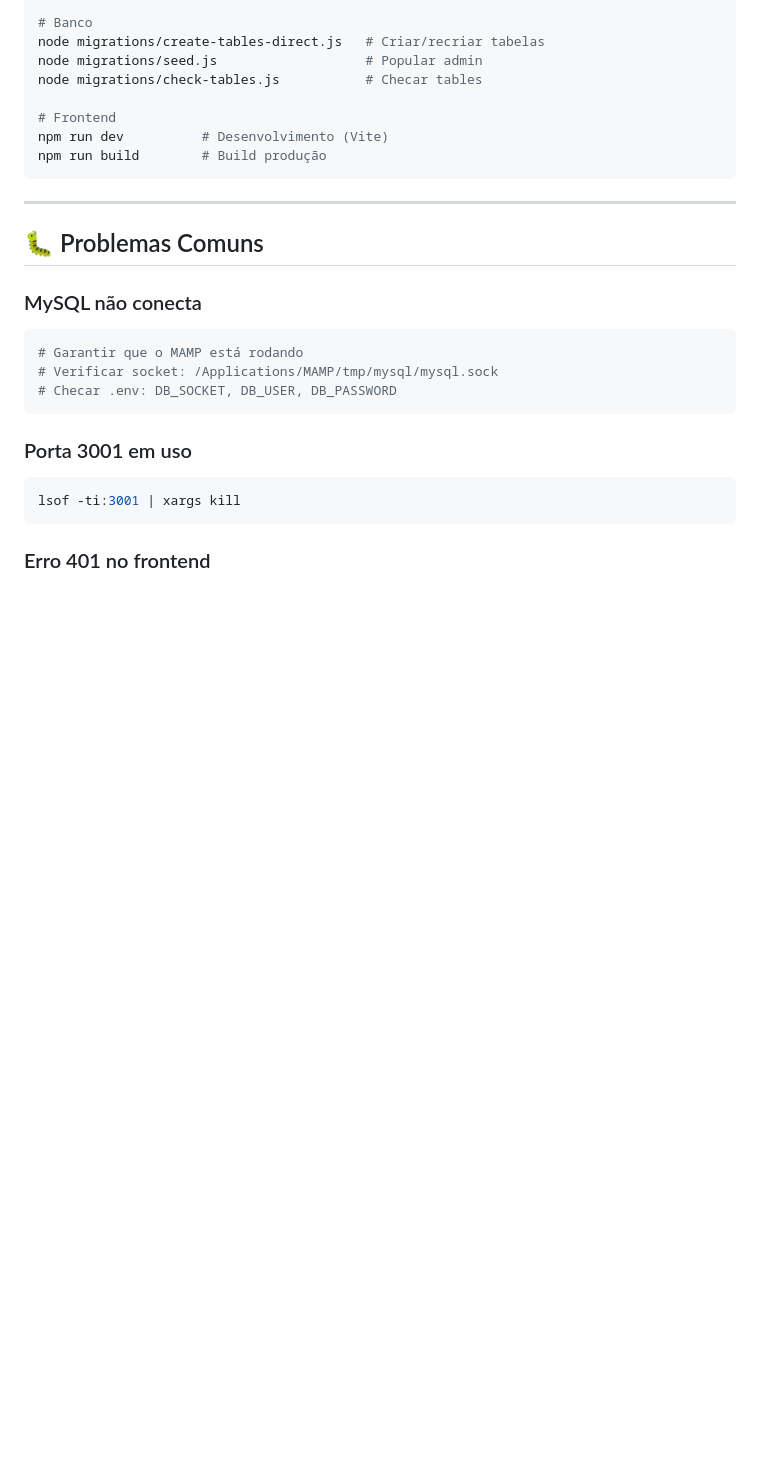
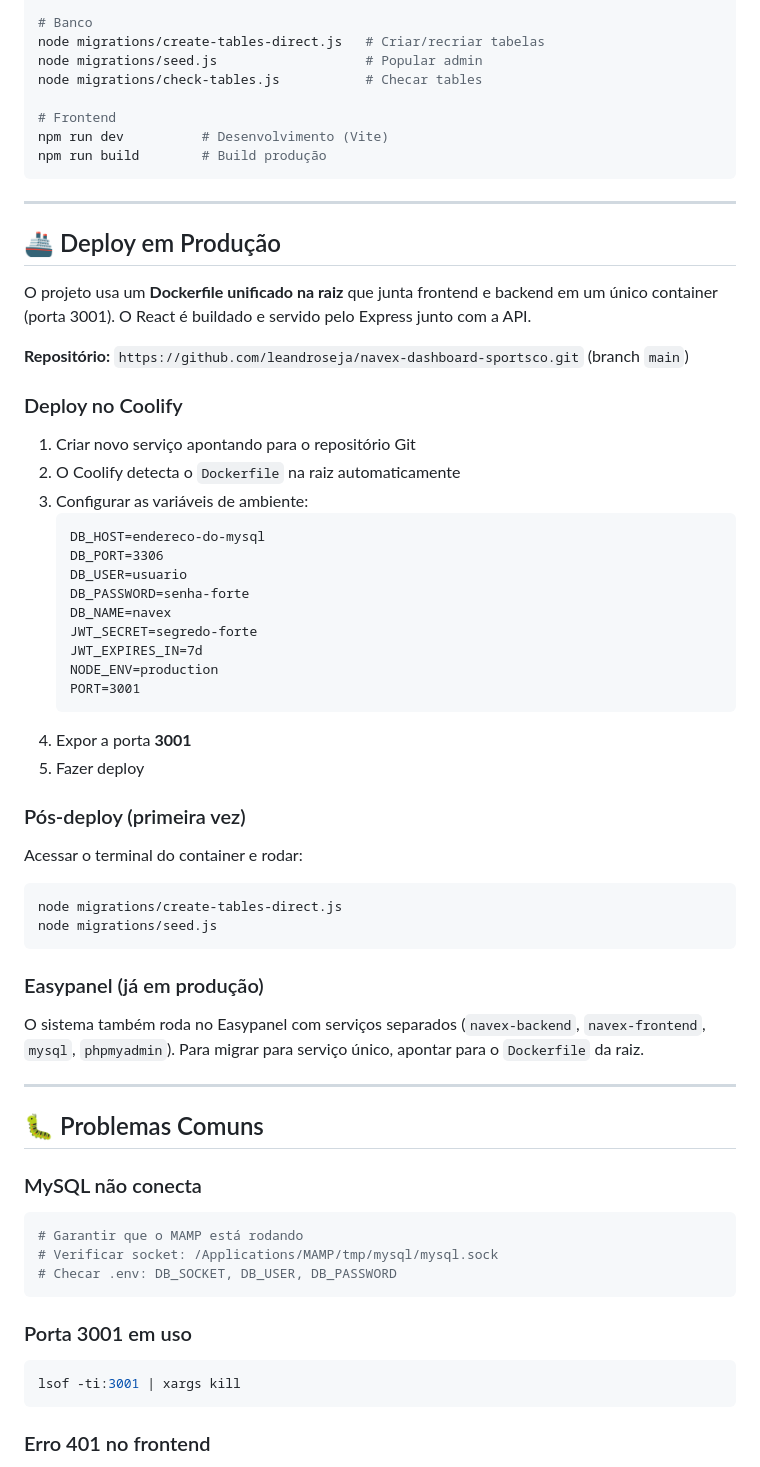
Before and after one commit to leandroseja/navex-dashboard-sportsco, a Markdown page: QUICKSTART.md, the part around the change. Rendered like a GitHub page; blank space fills up the shorter version.

Commit message:
Add production deploy instructions to QUICKSTART
Covers Coolify setup, env vars, and post-deploy migrations.

Co-Authored-By: Claude Opus 4.6 (1M context) <noreply@anthropic.com>

````diff
--- a/QUICKSTART.md
+++ b/QUICKSTART.md
@@ -226,6 +226,45 @@ npm run build        # Build produção
 
 ---
 
+## 🚢 Deploy em Produção
+
+O projeto usa um **Dockerfile unificado na raiz** que junta frontend e backend em um único container (porta 3001). O React é buildado e servido pelo Express junto com a API.
+
+**Repositório:** `https://github.com/leandroseja/navex-dashboard-sportsco.git` (branch `main`)
+
+### Deploy no Coolify
+
+1. Criar novo serviço apontando para o repositório Git
+2. O Coolify detecta o `Dockerfile` na raiz automaticamente
+3. Configurar as variáveis de ambiente:
+   ```
+   DB_HOST=endereco-do-mysql
+   DB_PORT=3306
+   DB_USER=usuario
+   DB_PASSWORD=senha-forte
+   DB_NAME=navex
+   JWT_SECRET=segredo-forte
+   JWT_EXPIRES_IN=7d
+   NODE_ENV=production
+   PORT=3001
+   ```
+4. Expor a porta **3001**
+5. Fazer deploy
+
+### Pós-deploy (primeira vez)
+
+Acessar o terminal do container e rodar:
+```bash
+node migrations/create-tables-direct.js
+node migrations/seed.js
+```
+
+### Easypanel (já em produção)
+
+O sistema também roda no Easypanel com serviços separados (`navex-backend`, `navex-frontend`, `mysql`, `phpmyadmin`). Para migrar para serviço único, apontar para o `Dockerfile` da raiz.
+
+---
+
 ## 🐛 Problemas Comuns
 
 ### MySQL não conecta
````
